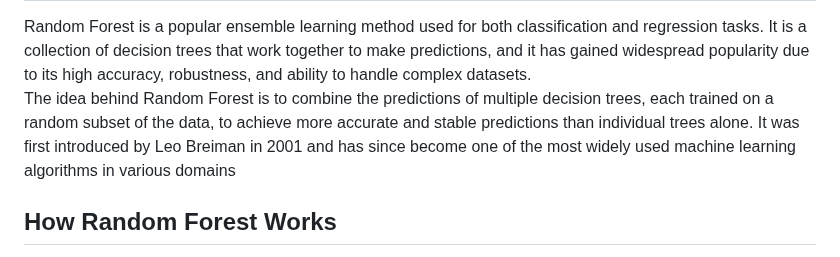
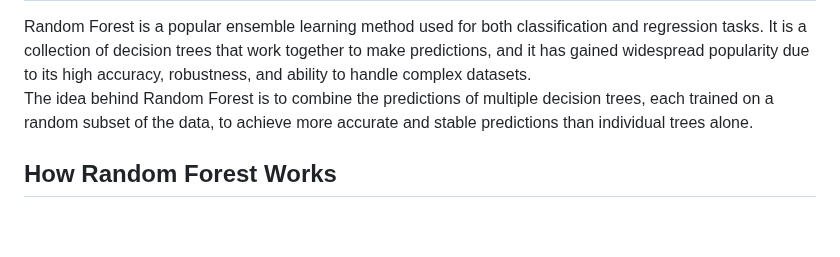
Before and after one commit to victoriaalvarezcidgt/Decision-making-models, a Markdown page: 04__Documentation/03__Random_Forest.md, the part around the change. GitHub-like rendering; blank space fills up the shorter version.

```diff
--- a/04__Documentation/03__Random_Forest.md
+++ b/04__Documentation/03__Random_Forest.md
@@ -15,8 +15,7 @@ Random Forest is a popular ensemble learning method used for both classification
 and ability to handle complex datasets.
 </div>
 
-The idea behind Random Forest is to combine the predictions of multiple decision trees, each trained on a random subset of the data, to achieve more accurate and stable predictions than individual trees alone. It was first introduced by Leo Breiman in 2001
-and has since become one of the most widely used machine learning algorithms in various domains
+The idea behind Random Forest is to combine the predictions of multiple decision trees, each trained on a random subset of the data, to achieve more accurate and stable predictions than individual trees alone.
 
 <div id = "how-it-works">
 <h2 align = "left"> How Random Forest Works </h2>
```
